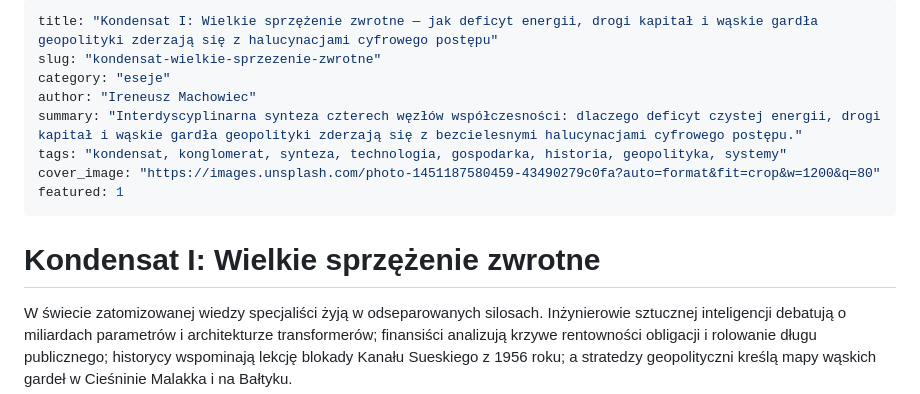
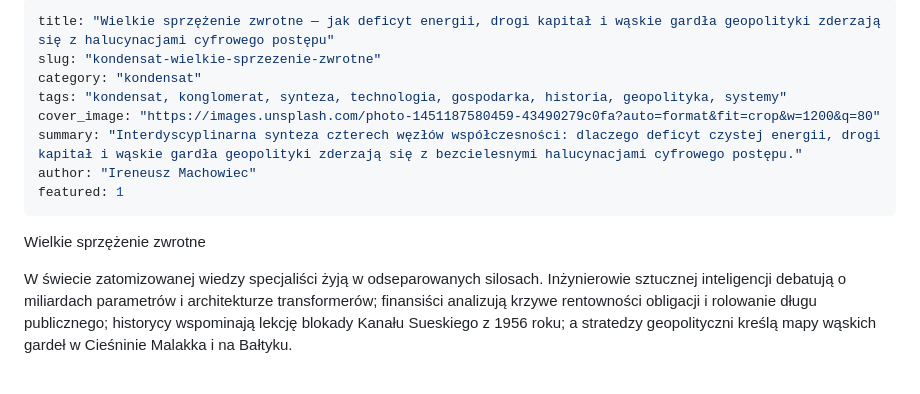
Before and after one commit to Ireneusz1991/blog-laika, a Markdown page: posts/kondensat-wielkie-sprzezenie-zwrotne.md, the part around the change. Drawn GitHub-style.

Commit message:
Aktualizacja wpisu kondensat-wielkie-sprzezenie-zwrotne

```diff
--- a/posts/kondensat-wielkie-sprzezenie-zwrotne.md
+++ b/posts/kondensat-wielkie-sprzezenie-zwrotne.md
@@ -1,15 +1,15 @@
 ---
-title: "Kondensat I: Wielkie sprzężenie zwrotne — jak deficyt energii, drogi kapitał i wąskie gardła geopolityki zderzają się z halucynacjami cyfrowego postępu"
+title: "Wielkie sprzężenie zwrotne — jak deficyt energii, drogi kapitał i wąskie gardła geopolityki zderzają się z halucynacjami cyfrowego postępu"
 slug: "kondensat-wielkie-sprzezenie-zwrotne"
-category: "eseje"
-author: "Ireneusz Machowiec"
-summary: "Interdyscyplinarna synteza czterech węzłów współczesności: dlaczego deficyt czystej energii, drogi kapitał i wąskie gardła geopolityki zderzają się z bezcielesnymi halucynacjami cyfrowego postępu."
+category: "kondensat"
 tags: "kondensat, konglomerat, synteza, technologia, gospodarka, historia, geopolityka, systemy"
 cover_image: "https://images.unsplash.com/photo-1451187580459-43490279c0fa?auto=format&fit=crop&w=1200&q=80"
+summary: "Interdyscyplinarna synteza czterech węzłów współczesności: dlaczego deficyt czystej energii, drogi kapitał i wąskie gardła geopolityki zderzają się z bezcielesnymi halucynacjami cyfrowego postępu."
+author: "Ireneusz Machowiec"
 featured: 1
 ---
 
-# Kondensat I: Wielkie sprzężenie zwrotne
+Wielkie sprzężenie zwrotne
 
 W świecie zatomizowanej wiedzy specjaliści żyją w odseparowanych silosach. Inżynierowie sztucznej inteligencji debatują o miliardach parametrów i architekturze transformerów; finansiści analizują krzywe rentowności obligacji i rolowanie długu publicznego; historycy wspominają lekcję blokady Kanału Sueskiego z 1956 roku; a stratedzy geopolityczni kreślą mapy wąskich gardeł w Cieśninie Malakka i na Bałtyku.
 
```
